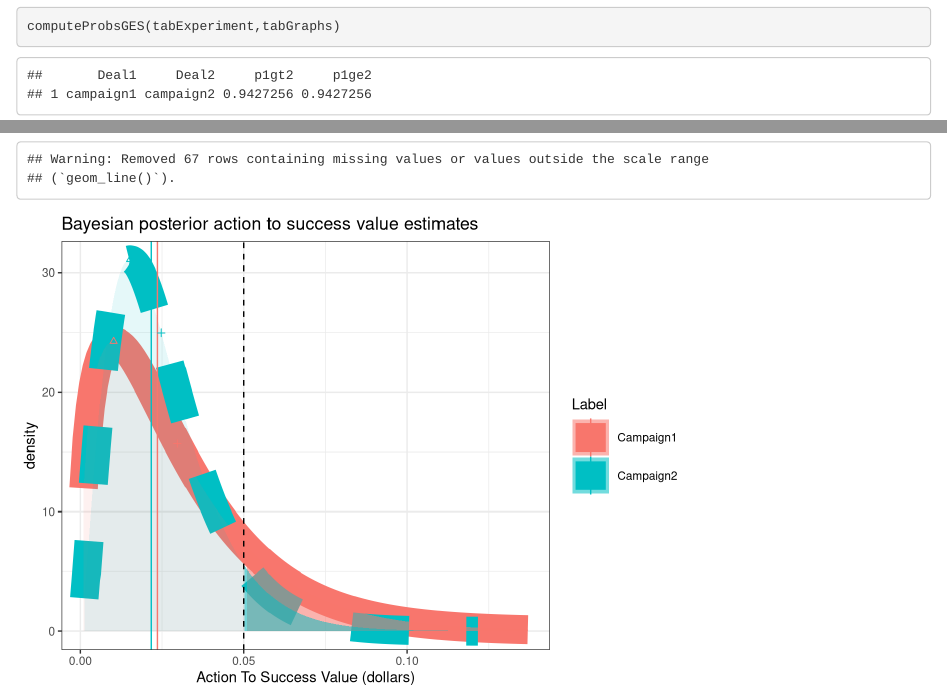
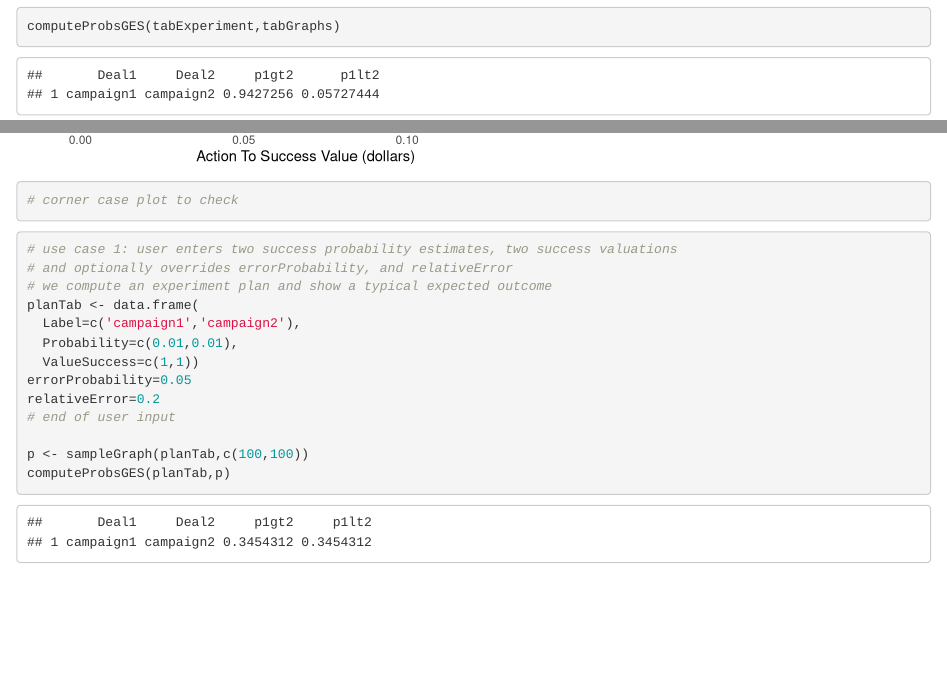
Before and after one commit to WinVector/CampaignPlanner, an R Markdown document (CampaignEffects.Rmd): the page in a window 1100 px wide, from 1570 px down, and a second part further down, joined at a grey line. Rendered offline with R 4.5, knitr and Pandoc, with nearby package versions; code that draws random numbers runs with fixed seeds of ours.

Commit message:
clear up GE/GT reporting

````diff
--- a/CampaignEffects.Rmd
+++ b/CampaignEffects.Rmd
@@ -104,3 +104,21 @@ print(tabValue)
 valueGraphs <- posteriorGraph(tabValue)
 plotPosterior(valueGraphs,0.05,size=10)
 ```
+
+```{r}
+# corner case plot to check
+```{r}
+# use case 1: user enters two success probability estimates, two success valuations
+# and optionally overrides errorProbability, and relativeError
+# we compute an experiment plan and show a typical expected outcome
+planTab <- data.frame(
+  Label=c('campaign1','campaign2'),
+  Probability=c(0.01,0.01),
+  ValueSuccess=c(1,1))
+errorProbability=0.05
+relativeError=0.2
+# end of user input
+
+p <- sampleGraph(planTab,c(100,100))
+computeProbsGES(planTab,p)
+```
--- a/functions.R
+++ b/functions.R
@@ -87,7 +86,7 @@ computeProbsGES <- function(planTab,p) {
     pG <- rbind(pG,data.frame(Deal1=d1,
                               Deal2=d2,
                               p1gt2=totIndGT/totProb,
-                              p1ge2=totIndGE/totProb))
+                              p1lt2=totIndLT/totProb))
   }
   pG
 }
````
Also changed, not shown: functions.R (5 more changed lines), 1 other file.
